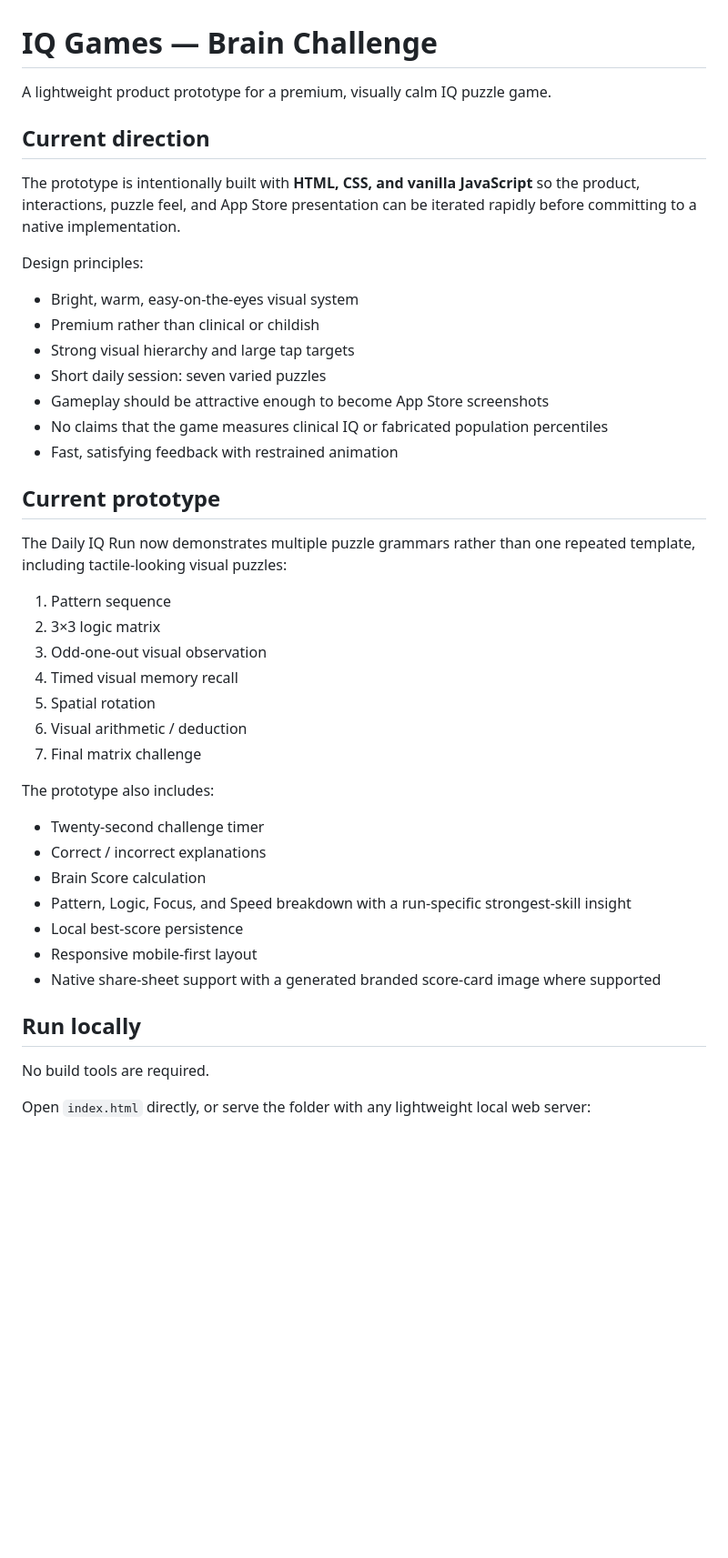
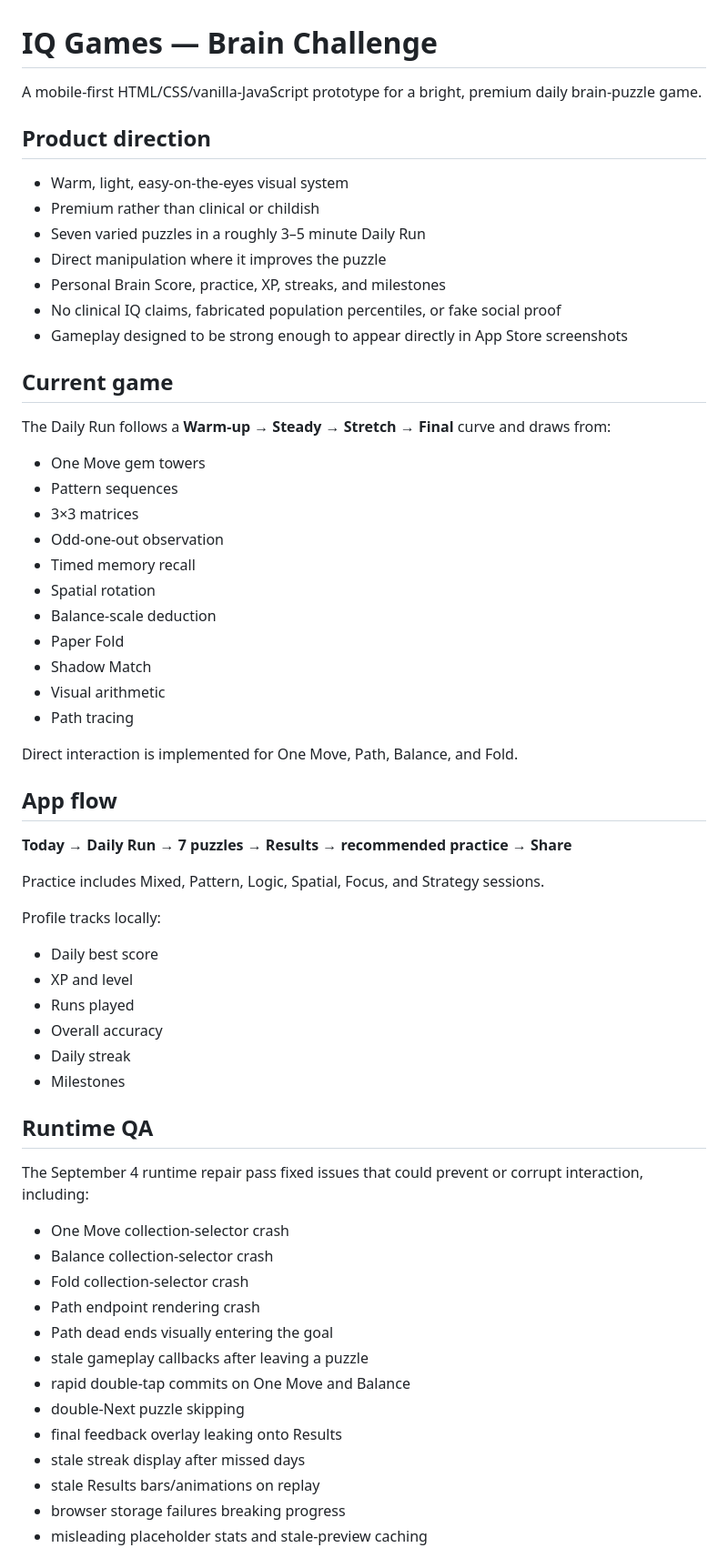
Before and after one commit to KingKhan911/iqgame-chatgpt, a Markdown page: README.md, the part around one of its changes. Shown at 91% size. Drawn GitHub-style; blank space fills up the shorter version.

Commit message:
Document runtime QA and current game state

```diff
--- a/README.md
+++ b/README.md
@@ -1,45 +1,65 @@
 # IQ Games — Brain Challenge
 
-A lightweight product prototype for a premium, visually calm IQ puzzle game.
+A mobile-first HTML/CSS/vanilla-JavaScript prototype for a bright, premium daily brain-puzzle game.
 
-## Current direction
+## Product direction
 
-The prototype is intentionally built with **HTML, CSS, and vanilla JavaScript** so the product, interactions, puzzle feel, and App Store presentation can be iterated rapidly before committing to a native implementation.
+- Warm, light, easy-on-the-eyes visual system
+- Premium rather than clinical or childish
+- Seven varied puzzles in a roughly 3–5 minute Daily Run
+- Direct manipulation where it improves the puzzle
+- Personal Brain Score, practice, XP, streaks, and milestones
+- No clinical IQ claims, fabricated population percentiles, or fake social proof
+- Gameplay designed to be strong enough to appear directly in App Store screenshots
 
-Design principles:
+## Current game
 
-- Bright, warm, easy-on-the-eyes visual system
-- Premium rather than clinical or childish
-- Strong visual hierarchy and large tap targets
-- Short daily session: seven varied puzzles
-- Gameplay should be attractive enough to become App Store screenshots
-- No claims that the game measures clinical IQ or fabricated population percentiles
-- Fast, satisfying feedback with restrained animation
+The Daily Run follows a **Warm-up → Steady → Stretch → Final** curve and draws from:
 
-## Current prototype
+- One Move gem towers
+- Pattern sequences
+- 3×3 matrices
+- Odd-one-out observation
+- Timed memory recall
+- Spatial rotation
+- Balance-scale deduction
+- Paper Fold
+- Shadow Match
+- Visual arithmetic
+- Path tracing
 
-The Daily IQ Run now demonstrates multiple puzzle grammars rather than one repeated template, including tactile-looking visual puzzles:
+Direct interaction is implemented for One Move, Path, Balance, and Fold.
 
-1. Pattern sequence
-2. 3×3 logic matrix
-3. Odd-one-out visual observation
-4. Timed visual memory recall
-5. Spatial rotation
-6. Visual arithmetic / deduction
-7. Final matrix challenge
+## App flow
 
-The prototype also includes:
+**Today → Daily Run → 7 puzzles → Results → recommended practice → Share**
 
-- Twenty-second challenge timer
-- Correct / incorrect explanations
-- Brain Score calculation
-- Pattern, Logic, Focus, and Speed breakdown with a run-specific strongest-skill insight
-- Local best-score persistence
-- Responsive mobile-first layout
-- Native share-sheet support with a generated branded score-card image where supported
+Practice includes Mixed, Pattern, Logic, Spatial, Focus, and Strategy sessions.
 
-## Run locally
+Profile tracks locally:
 
-No build tools are required.
+- Daily best score
+- XP and level
+- Runs played
+- Overall accuracy
+- Daily streak
+- Milestones
 
-Open `index.html` directly, or serve the folder with any lightweight local web server:
+## Runtime QA
+
+The September 4 runtime repair pass fixed issues that could prevent or corrupt interaction, including:
+
+- One Move collection-selector crash
+- Balance collection-selector crash
+- Fold collection-selector crash
+- Path endpoint rendering crash
+- Path dead ends visually entering the goal
+- stale gameplay callbacks after leaving a puzzle
+- rapid double-tap commits on One Move and Balance
+- double-Next puzzle skipping
+- final feedback overlay leaking onto Results
+- stale streak display after missed days
+- stale Results bars/animations on replay
+- browser storage failures breaking progress
+- misleading placeholder stats and stale-preview caching
+
```
Also changed, not shown: other parts of README.md (+31 -29 lines).
